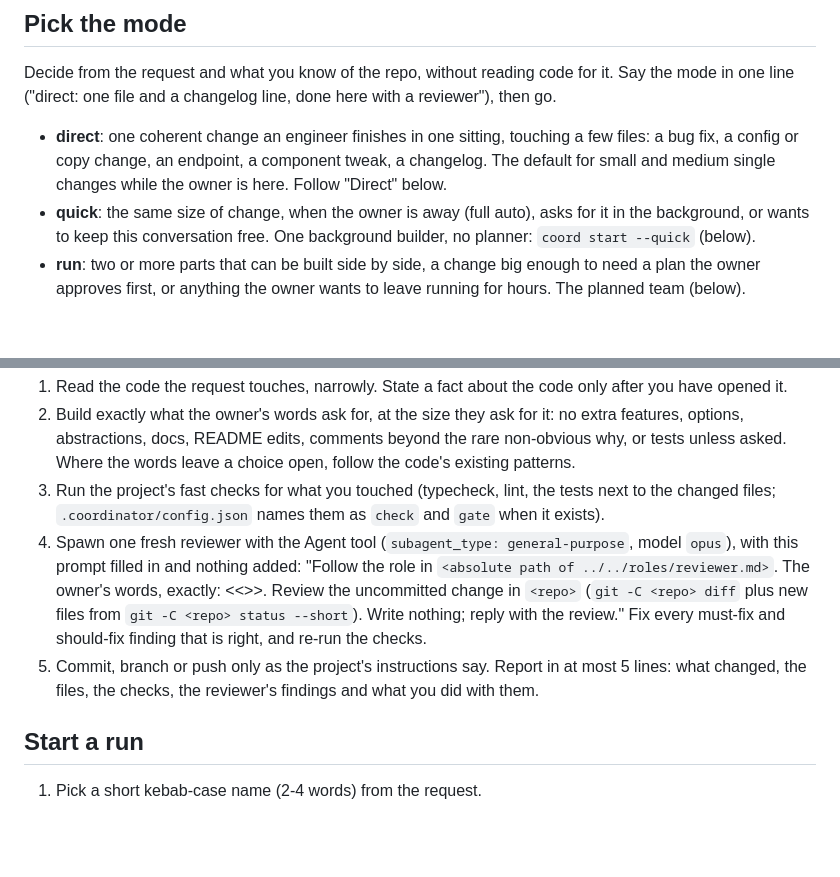
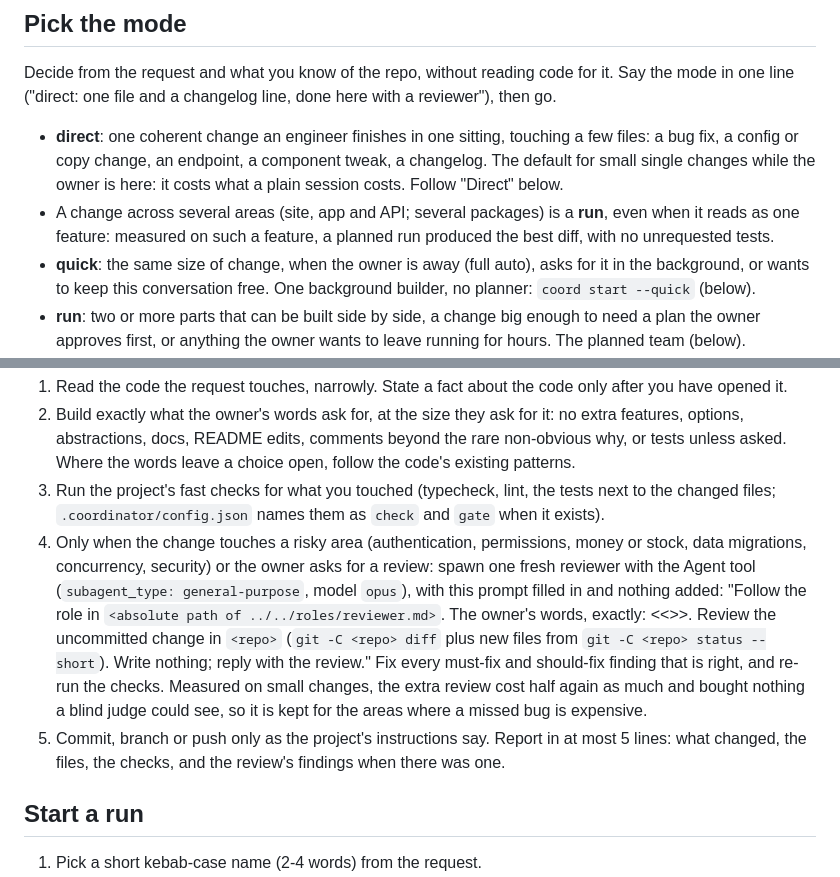
Before and after one commit to Kodexa-software/Coordinator, a Markdown page: skills/coordinate/SKILL.md, 2 parts joined by grey strips. Rendered like a GitHub page; blank space fills up the shorter version.

```diff
--- a/skills/coordinate/SKILL.md
+++ b/skills/coordinate/SKILL.md
@@ -58,8 +58,10 @@ Decide from the request and what you know of the repo, without reading code for
 ("direct: one file and a changelog line, done here with a reviewer"), then go.
 
 - **direct**: one coherent change an engineer finishes in one sitting, touching a few files: a bug fix, a config
-  or copy change, an endpoint, a component tweak, a changelog. The default for small and medium single changes
-  while the owner is here. Follow "Direct" below.
+  or copy change, an endpoint, a component tweak, a changelog. The default for small single changes while the
+  owner is here: it costs what a plain session costs. Follow "Direct" below.
+- A change across several areas (site, app and API; several packages) is a **run**, even when it reads as one
+  feature: measured on such a feature, a planned run produced the best diff, with no unrequested tests.
 - **quick**: the same size of change, when the owner is away (full auto), asks for it in the background, or
   wants to keep this conversation free. One background builder, no planner: `coord start --quick` (below).
 - **run**: two or more parts that can be built side by side, a change big enough to need a plan the owner
@@ -78,13 +80,16 @@ this skill's base directory hold the full rules; follow them, skipping the parts
    words leave a choice open, follow the code's existing patterns.
 3. Run the project's fast checks for what you touched (typecheck, lint, the tests next to the changed files;
    `.coordinator/config.json` names them as `check` and `gate` when it exists).
-4. Spawn one fresh reviewer with the Agent tool (`subagent_type: general-purpose`, model `opus`), with this
-   prompt filled in and nothing added: "Follow the role in `<absolute path of ../../roles/reviewer.md>`. The
-   owner's words, exactly: <<<the request>>>. Review the uncommitted change in `<repo>` (`git -C <repo> diff`
-   plus new files from `git -C <repo> status --short`). Write nothing; reply with the review." Fix every
-   must-fix and should-fix finding that is right, and re-run the checks.
+4. Only when the change touches a risky area (authentication, permissions, money or stock, data migrations,
+   concurrency, security) or the owner asks for a review: spawn one fresh reviewer with the Agent tool
+   (`subagent_type: general-purpose`, model `opus`), with this prompt filled in and nothing added: "Follow the
+   role in `<absolute path of ../../roles/reviewer.md>`. The owner's words, exactly: <<<the request>>>. Review
+   the uncommitted change in `<repo>` (`git -C <repo> diff` plus new files from `git -C <repo> status
+   --short`). Write nothing; reply with the review." Fix every must-fix and should-fix finding that is right,
+   and re-run the checks. Measured on small changes, the extra review cost half again as much and bought nothing
+   a blind judge could see, so it is kept for the areas where a missed bug is expensive.
 5. Commit, branch or push only as the project's instructions say. Report in at most 5 lines: what changed, the
-   files, the checks, the reviewer's findings and what you did with them.
+   files, the checks, and the review's findings when there was one.
 
 ## Start a run
 
```
Also changed, not shown: CHANGELOG.md (+4 -3 lines), README.md (+2 -2 lines).
